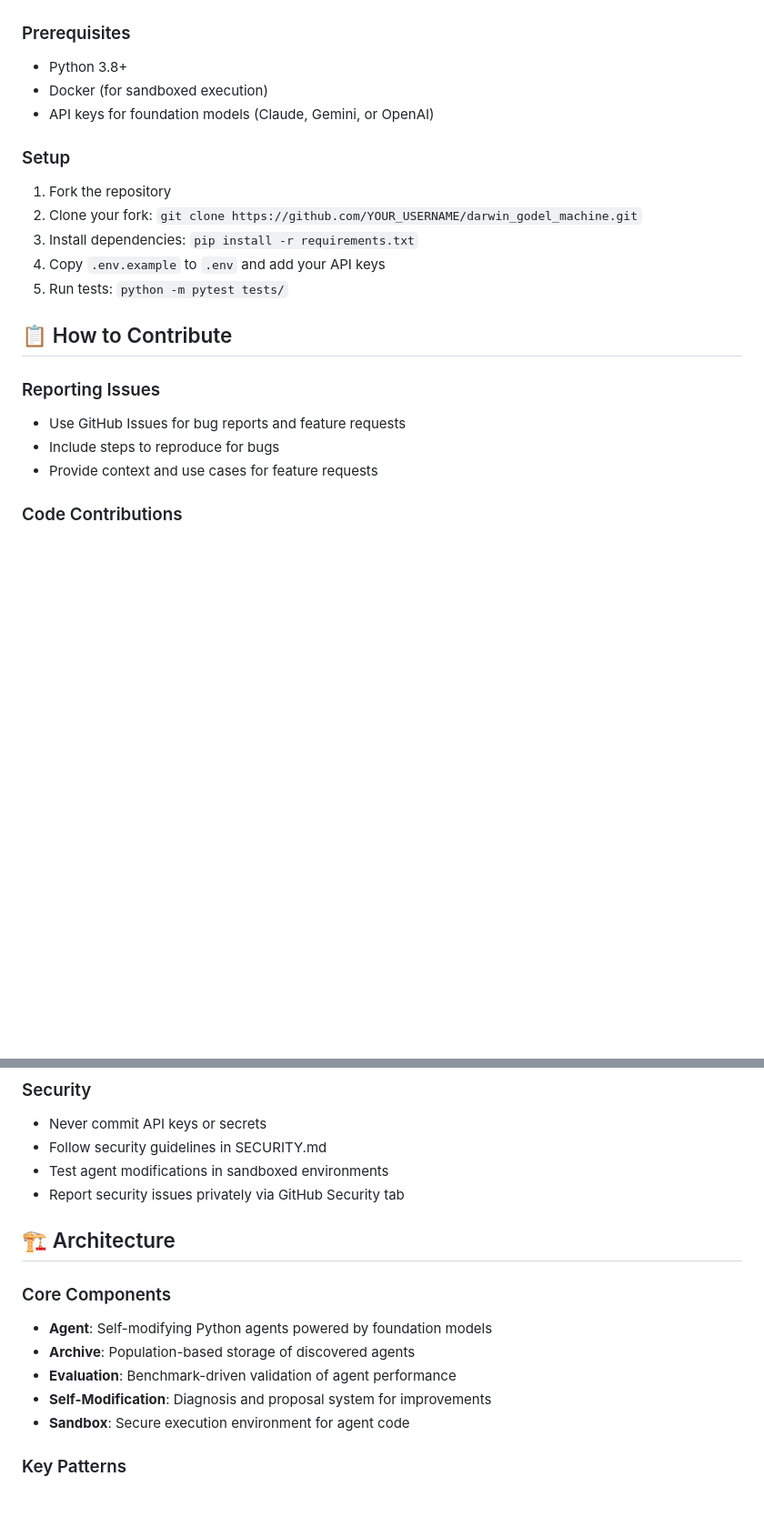
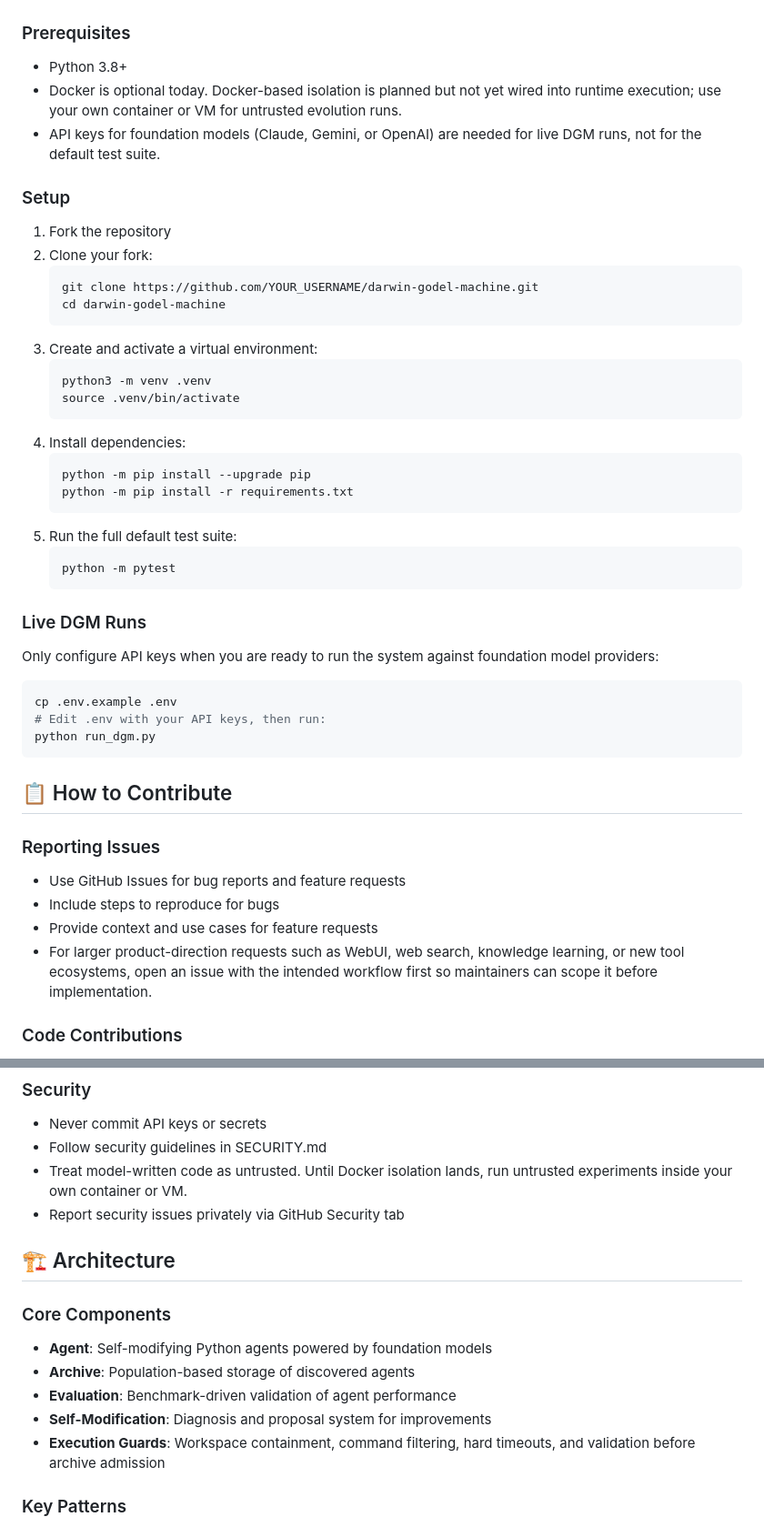
Before and after one commit to lemoz/darwin-godel-machine, a Markdown page: CONTRIBUTING.md, 2 parts joined by grey strips. Shown at 91% size. GitHub-like rendering; blank space fills up the shorter version.

Commit message:
docs: make contributor setup honest
Clarify the local setup flow so contributors can create a venv, install dependencies, and run the full API-key-free suite before configuring live provider keys.

Also align the contributor guide with the current guarded-execution reality: Docker isolation is planned, not wired into runtime execution yet.

Co-Authored-By: Claude <noreply@anthropic.com>

````diff
--- a/CONTRIBUTING.md
+++ b/CONTRIBUTING.md
@@ -6,15 +6,40 @@ Thank you for your interest in contributing to the Darwin Gödel Machine project
 
 ### Prerequisites
 - Python 3.8+
-- Docker (for sandboxed execution)
-- API keys for foundation models (Claude, Gemini, or OpenAI)
+- Docker is optional today. Docker-based isolation is planned but not yet wired into runtime execution; use your own container or VM for untrusted evolution runs.
+- API keys for foundation models (Claude, Gemini, or OpenAI) are needed for live DGM runs, not for the default test suite.
 
 ### Setup
 1. Fork the repository
-2. Clone your fork: `git clone https://github.com/YOUR_USERNAME/darwin_godel_machine.git`
-3. Install dependencies: `pip install -r requirements.txt`
-4. Copy `.env.example` to `.env` and add your API keys
-5. Run tests: `python -m pytest tests/`
+2. Clone your fork:
+   ```bash
+   git clone https://github.com/YOUR_USERNAME/darwin-godel-machine.git
+   cd darwin-godel-machine
+   ```
+3. Create and activate a virtual environment:
+   ```bash
+   python3 -m venv .venv
+   source .venv/bin/activate
+   ```
+4. Install dependencies:
+   ```bash
+   python -m pip install --upgrade pip
+   python -m pip install -r requirements.txt
+   ```
+5. Run the full default test suite:
+   ```bash
+   python -m pytest
+   ```
+
+### Live DGM Runs
+
+Only configure API keys when you are ready to run the system against foundation model providers:
+
+```bash
+cp .env.example .env
+# Edit .env with your API keys, then run:
+python run_dgm.py
+```
 
 ## 📋 How to Contribute
 
@@ -22,6 +47,7 @@ Thank you for your interest in contributing to the Darwin Gödel Machine project
 - Use GitHub Issues for bug reports and feature requests
 - Include steps to reproduce for bugs
 - Provide context and use cases for feature requests
+- For larger product-direction requests such as WebUI, web search, knowledge learning, or new tool ecosystems, open an issue with the intended workflow first so maintainers can scope it before implementation.
 
 ### Code Contributions
 1. Create a feature branch: `git checkout -b feature/your-feature-name`
@@ -52,7 +78,7 @@ Thank you for your interest in contributing to the Darwin Gödel Machine project
 ### Security
 - Never commit API keys or secrets
 - Follow security guidelines in SECURITY.md
-- Test agent modifications in sandboxed environments
+- Treat model-written code as untrusted. Until Docker isolation lands, run untrusted experiments inside your own container or VM.
 - Report security issues privately via GitHub Security tab
 
 ## 🏗️ Architecture
@@ -62,7 +88,7 @@ Thank you for your interest in contributing to the Darwin Gödel Machine project
 - **Archive**: Population-based storage of discovered agents
 - **Evaluation**: Benchmark-driven validation of agent performance
 - **Self-Modification**: Diagnosis and proposal system for improvements
-- **Sandbox**: Secure execution environment for agent code
+- **Execution Guards**: Workspace containment, command filtering, hard timeouts, and validation before archive admission
 
 ### Key Patterns
 - Environment variable configuration
````
